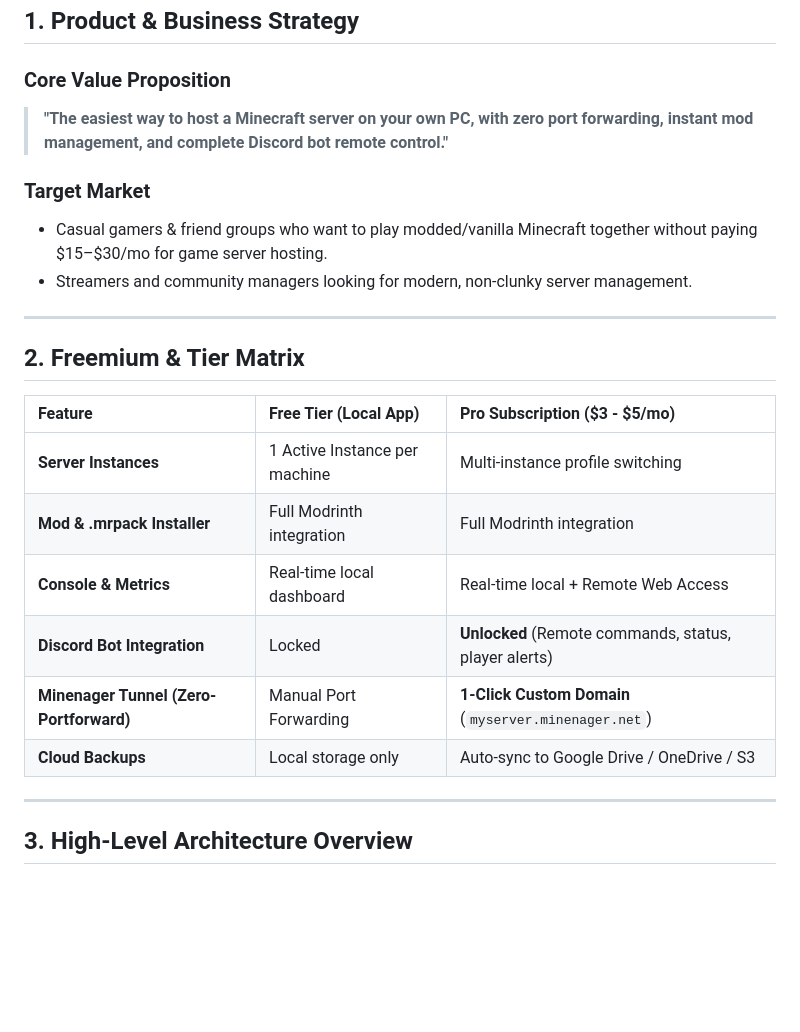
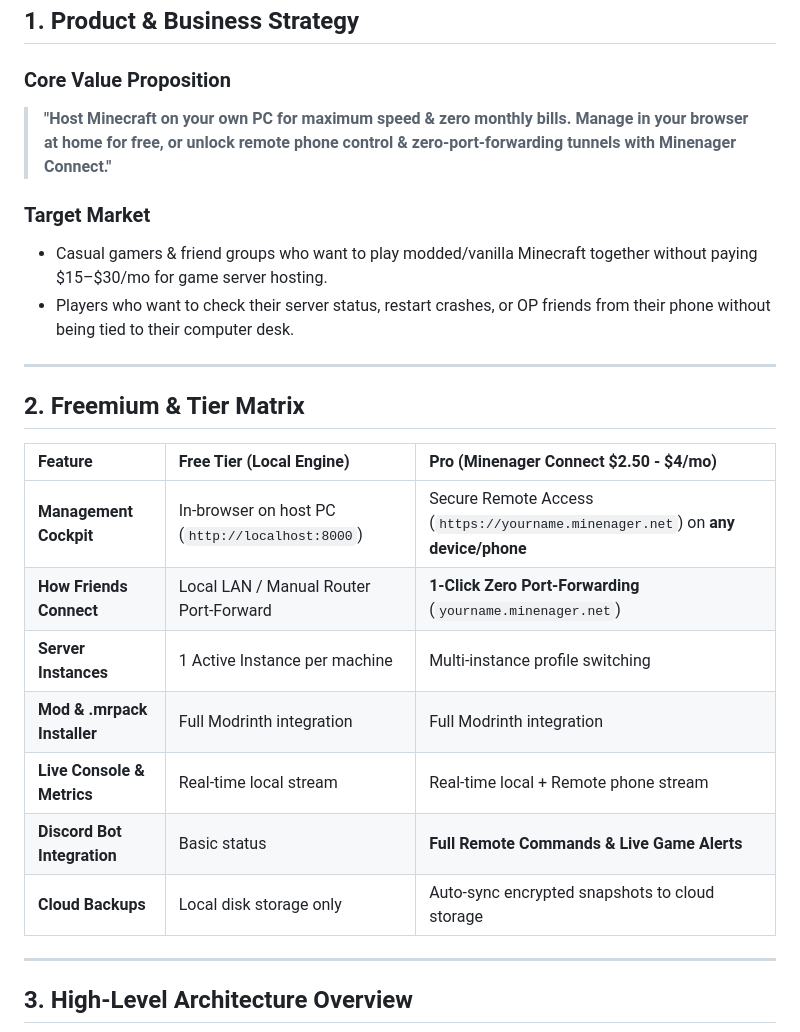
Before and after one commit to pontro/minenager, a Markdown page: PRODUCT_BLUEPRINT.md, the part around the change. GitHub-like rendering; blank space fills up the shorter version.

```diff
--- a/PRODUCT_BLUEPRINT.md
+++ b/PRODUCT_BLUEPRINT.md
@@ -7,24 +7,25 @@ This document outlines the product strategy, freemium model, monetization tiers,
 ## 1. Product & Business Strategy
 
 ### Core Value Proposition
-> **"The easiest way to host a Minecraft server on your own PC, with zero port forwarding, instant mod management, and complete Discord bot remote control."**
+> **"Host Minecraft on your own PC for maximum speed & zero monthly bills. Manage in your browser at home for free, or unlock remote phone control & zero-port-forwarding tunnels with Minenager Connect."**
 
 ### Target Market
-- Casual gamers & friend groups who want to play modded/vanilla Minecraft together without paying \$15–\$30/mo for game server hosting.
-- Streamers and community managers looking for modern, non-clunky server management.
+- Casual gamers & friend groups who want to play modded/vanilla Minecraft together without paying $15–$30/mo for game server hosting.
+- Players who want to check their server status, restart crashes, or OP friends from their phone without being tied to their computer desk.
 
 ---
 
 ## 2. Freemium & Tier Matrix
 
-| Feature | Free Tier (Local App) | Pro Subscription (\$3 - \$5/mo) |
+| Feature | Free Tier (Local Engine) | Pro (Minenager Connect $2.50 - $4/mo) |
 | :--- | :--- | :--- |
+| **Management Cockpit** | In-browser on host PC (`http://localhost:8000`) | Secure Remote Access (`https://yourname.minenager.net`) on **any device/phone** |
+| **How Friends Connect** | Local LAN / Manual Router Port-Forward | **1-Click Zero Port-Forwarding** (`yourname.minenager.net`) |
 | **Server Instances** | 1 Active Instance per machine | Multi-instance profile switching |
 | **Mod & .mrpack Installer** | Full Modrinth integration | Full Modrinth integration |
-| **Console & Metrics** | Real-time local dashboard | Real-time local + Remote Web Access |
-| **Discord Bot Integration** | Locked | **Unlocked** (Remote commands, status, player alerts) |
-| **Minenager Tunnel (Zero-Portforward)** | Manual Port Forwarding | **1-Click Custom Domain** (`myserver.minenager.net`) |
-| **Cloud Backups** | Local storage only | Auto-sync to Google Drive / OneDrive / S3 |
+| **Live Console & Metrics** | Real-time local stream | Real-time local + Remote phone stream |
+| **Discord Bot Integration** | Basic status | **Full Remote Commands & Live Game Alerts** |
+| **Cloud Backups** | Local disk storage only | Auto-sync encrypted snapshots to cloud storage |
 
 ---
 
```
Also changed, not shown: README.md (+11 -6 lines).
